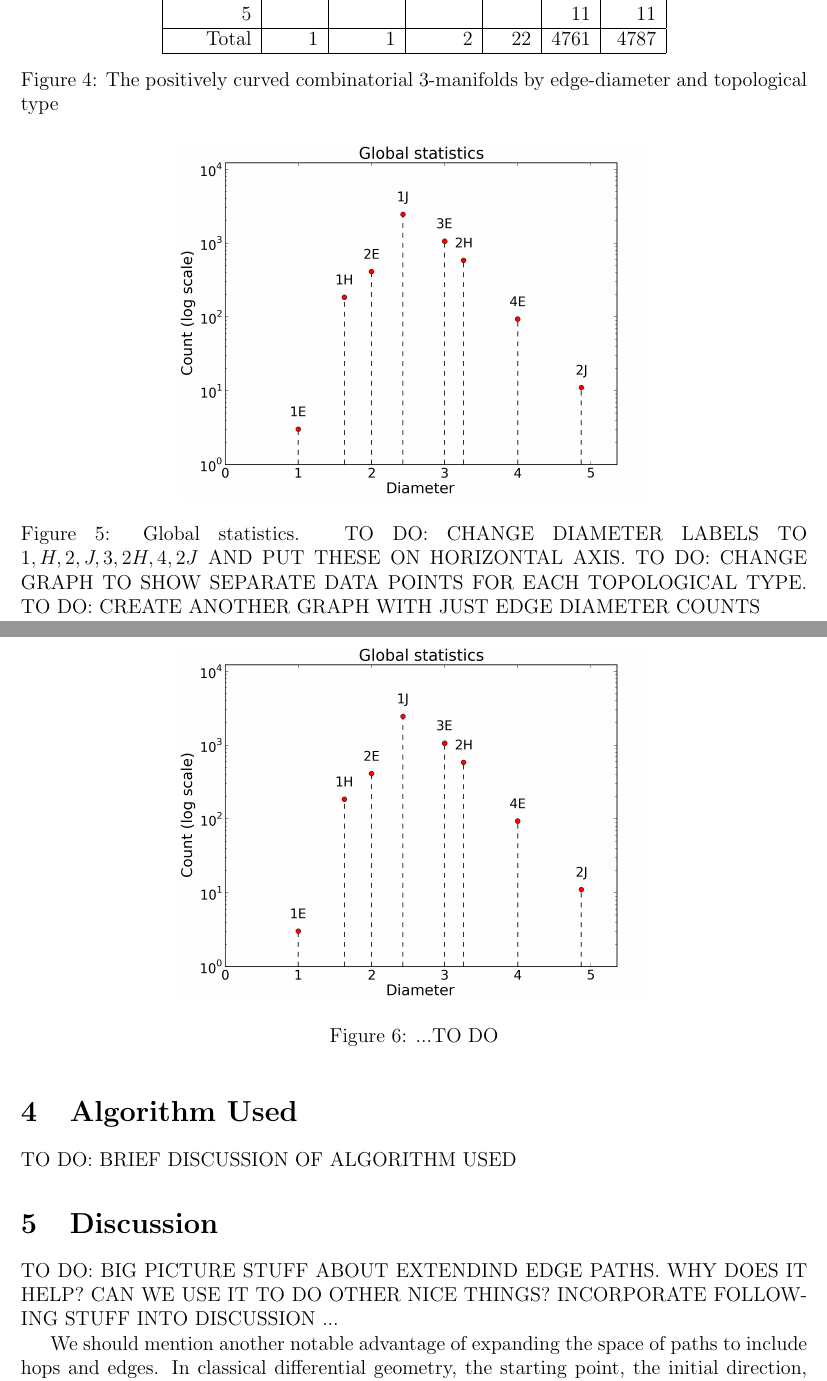
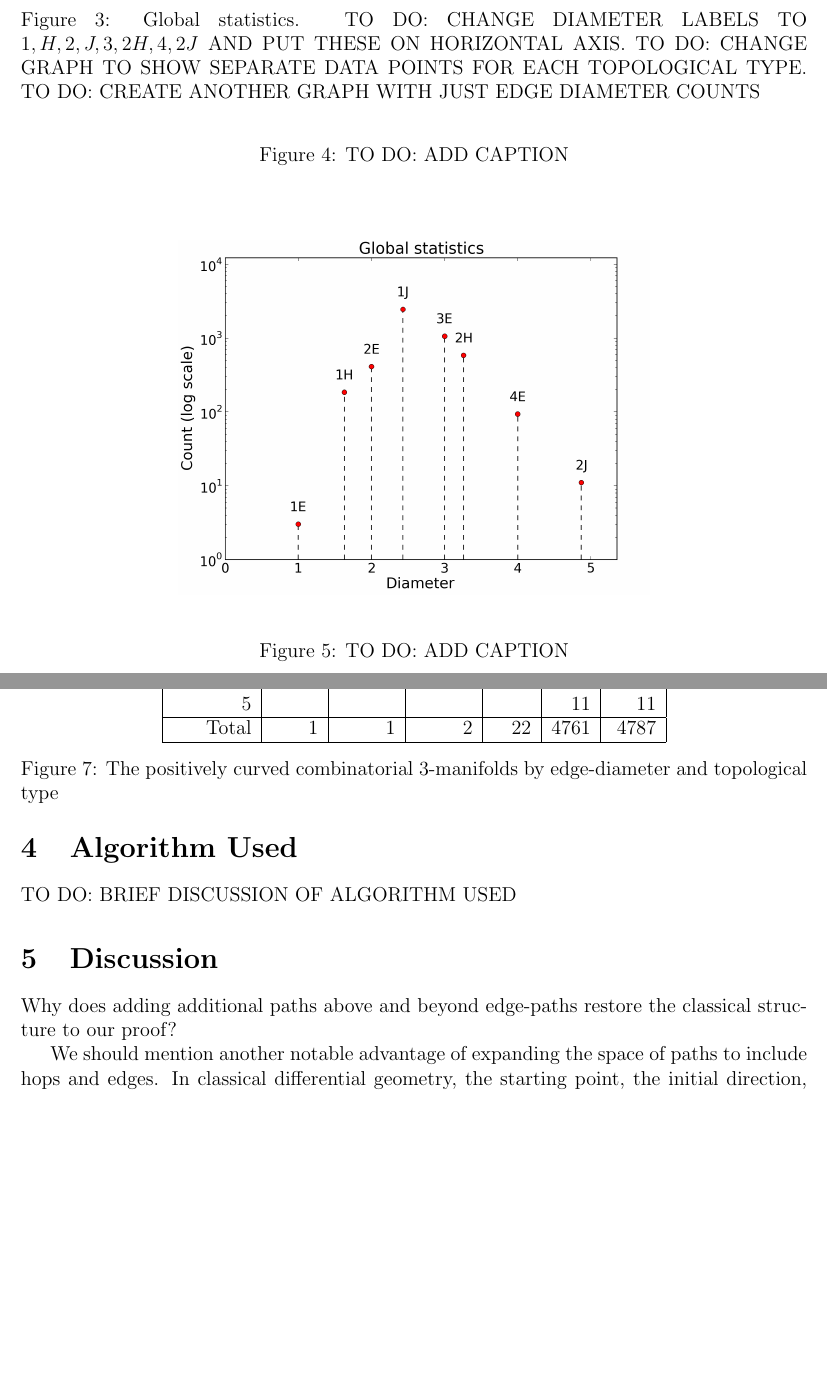
Before and after one commit to vadasg/manifold-graph, a LaTeX paper (paper/paper.tex): two parts of pages 5 and 6 of 8, joined at a grey line, cut so that both start at the same text, the shorter picture padded with empty space. Compiled offline with pdfLaTeX.

Commit message:
more writing.

```diff
--- a/paper/paper.tex
+++ b/paper/paper.tex
@@ -141,3 +145,16 @@ A small Python program was created to examine each manifold in the census and co
+    \caption{Global statistics. TO DO: CHANGE DIAMETER LABELS TO $1, H, 2, J, 3, 2H, 4, 2J$ AND PUT THESE ON HORIZONTAL AXIS. TO DO: CHANGE GRAPH TO SHOW SEPARATE DATA POINTS FOR EACH TOPOLOGICAL TYPE. TO DO: CREATE ANOTHER GRAPH WITH JUST EDGE DIAMETER COUNTS}
+    \end{center}
+    \caption{TO DO: ADD CAPTION}
+    \label{fig:global_statistics}
+\end{figure}
+
+\begin{figure}
+    \begin{center}
+    \includegraphics[width=0.6\linewidth]{figures/global_statistics.png}
+    \end{center}
+    \caption{TO DO: ADD CAPTION}
+    \label{fig:global_statistics_edges}
+\end{figure}
 
 \begin{figure}
 \centering
@@ -182,29 +199,13 @@ Total&1 &1 &2 &22   &4761   &4787  \\
 \label{fig:manifold_counts_edges}
 \end{figure}
 
-\begin{figure}
-    \begin{center}
-    \includegraphics[width=0.6\linewidth]{figures/global_statistics.png}
-    \caption{Global statistics. TO DO: CHANGE DIAMETER LABELS TO $1, H, 2, J, 3, 2H, 4, 2J$ AND PUT THESE ON HORIZONTAL AXIS. TO DO: CHANGE GRAPH TO SHOW SEPARATE DATA POINTS FOR EACH TOPOLOGICAL TYPE. TO DO: CREATE ANOTHER GRAPH WITH JUST EDGE DIAMETER COUNTS}
-    \end{center}
-    \label{fig:global_statistics}
-\end{figure}
-
-\begin{figure}
-    \begin{center}
-    \includegraphics[width=0.6\linewidth]{figures/global_statistics.png}
-    \caption{...TO DO}
-    \end{center}
-    \label{fig:global_statistics_edges}
-\end{figure}
-
 \section{Algorithm Used}
 
 TO DO: BRIEF DISCUSSION OF ALGORITHM USED
 
 \section{Discussion}
+Why does adding additional paths above and beyond edge-paths restore the classical structure to our proof?
 
-TO DO: BIG PICTURE STUFF ABOUT EXTENDIND EDGE PATHS. WHY DOES IT HELP? CAN WE USE IT TO DO OTHER NICE THINGS? INCORPORATE FOLLOWING STUFF INTO DISCUSSION ...
 
 We should mention another notable advantage of expanding the space of paths to include hops and edges. In classical differential geometry, the starting point, the initial direction, and length completely determine a geodesic. There is no branching of geodesics. This property of fundamental importance to many proofs in Riemannian geometry. If we use only edge-paths, then in a positi`vely curved combinatorial 3-manifold it is possible to have two minimal paths with the same length and which begin by traversing the same edge, yet reach distinct destination vertices. That is, using only edge paths, minimal geodesics can ``branch''.
 
```
Also changed, not shown: paper/paper.tex (6 more changed lines).
